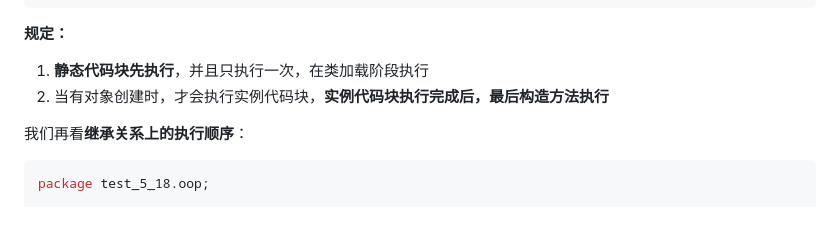
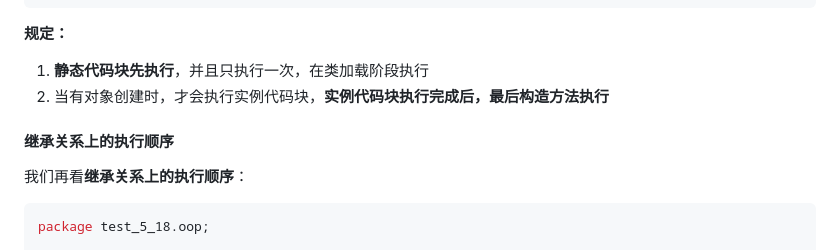
Before and after one commit to Liuhb1024/java-code-practice, a Markdown page: java_typoraNote/继承.md, the part around the change. Drawn GitHub-style; blank space fills up the shorter version.

````diff
--- a/java_typoraNote/继承.md
+++ b/java_typoraNote/继承.md
@@ -555,6 +555,8 @@ public class TestDemo6 {
 1. **静态代码块先执行**，并且只执行一次，在类加载阶段执行
 2.  当有对象创建时，才会执行实例代码块，**实例代码块执行完成后，最后构造方法执行**
 
+#### 继承关系上的执行顺序
+
 我们再看**继承关系上的执行顺序**：
 
 ```java
````
Also changed, not shown: java_typoraNote/继承-练习题.md (added, +207 -0 lines).
